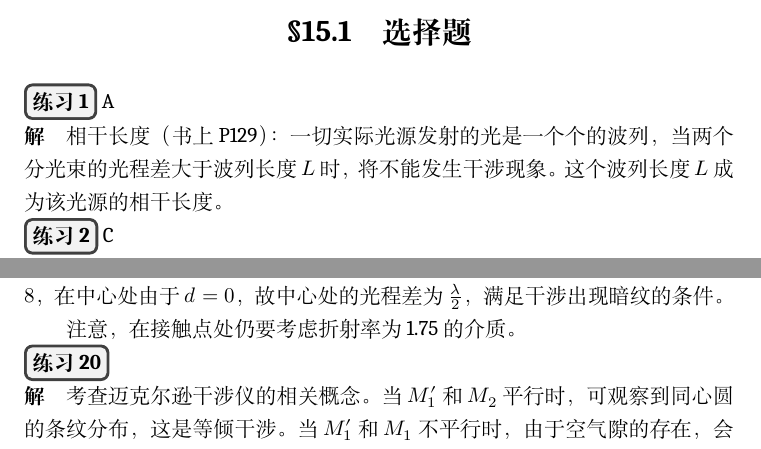
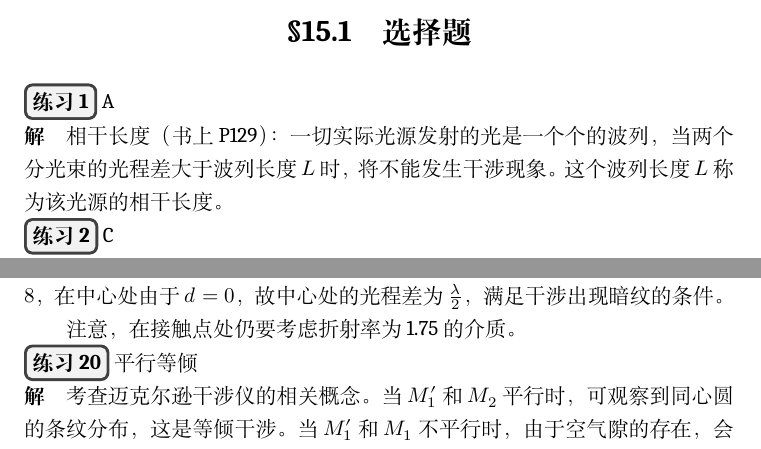
Before and after one commit to qyxf/university-physics, a LaTeX book (UniversalPhysics/作业题解析（下）/main.tex, which reads UniversalPhysics/作业题解析（下）/subfiles/Chp15.tex): two parts of pages 25 and 28 of 33, joined at a grey line, cut so that both start at the same text. Compiled offline with XeLaTeX; a missing font is replaced by an installed copy or a similar font.

Commit message:
update Chp15

```diff
--- a/UniversalPhysics/作业题解析（下）/subfiles/Chp15.tex
+++ b/UniversalPhysics/作业题解析（下）/subfiles/Chp15.tex
@@ -6,7 +6,7 @@
 \section{选择题}
 \exercise A
 
-\solve 相干长度（书上P129）：一切实际光源发射的光是一个个的波列，当两个分光束的光程差大于波列长度$L$时，将不能发生干涉现象。这个波列长度$L$成为该光源的相干长度。
+\solve 相干长度（书上P129）：一切实际光源发射的光是一个个的波列，当两个分光束的光程差大于波列长度$L$时，将不能发生干涉现象。这个波列长度$L$称为该光源的相干长度。
 
 \exercise C
 
@@ -125,7 +125,7 @@ d&=L\tan\theta\approx L\sin\theta=L\frac{\lambda}{2a}\\
 
 注意，在接触点处仍要考虑折射率为1.75的介质。
 
-\exercise
+\exercise 平行 等倾
 
 \solve 考查迈克尔逊干涉仪的相关概念。当$M_1'$和$M_2$平行时，可观察到同心圆的条纹分布，这是等倾干涉。当$M_1'$和$M_1$不平行时，由于空气隙的存在，会观察到类似于等厚干涉的等距直线条纹。
 
```
Also changed, not shown: UniversalPhysics/作业题解析（下）/main.pdf.
